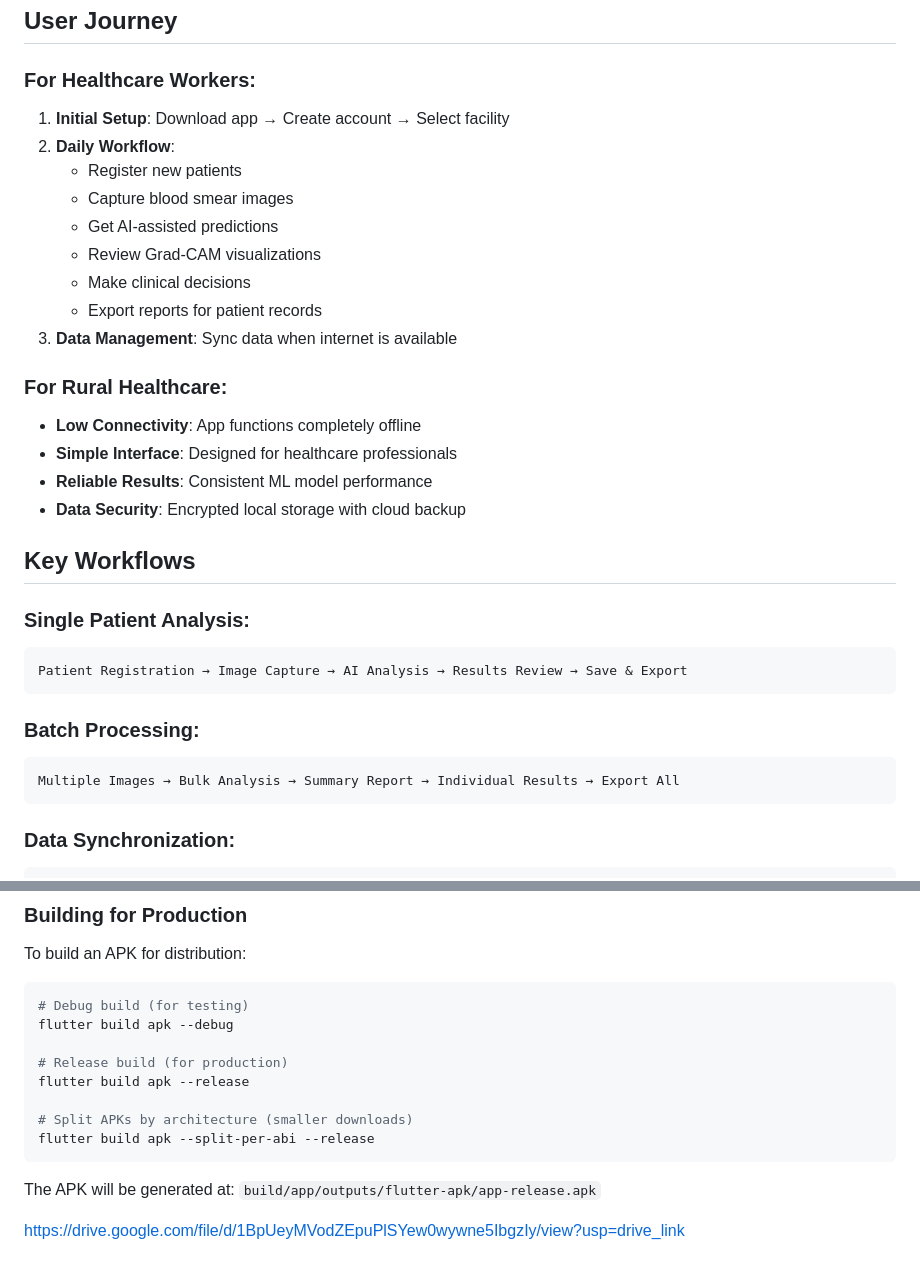
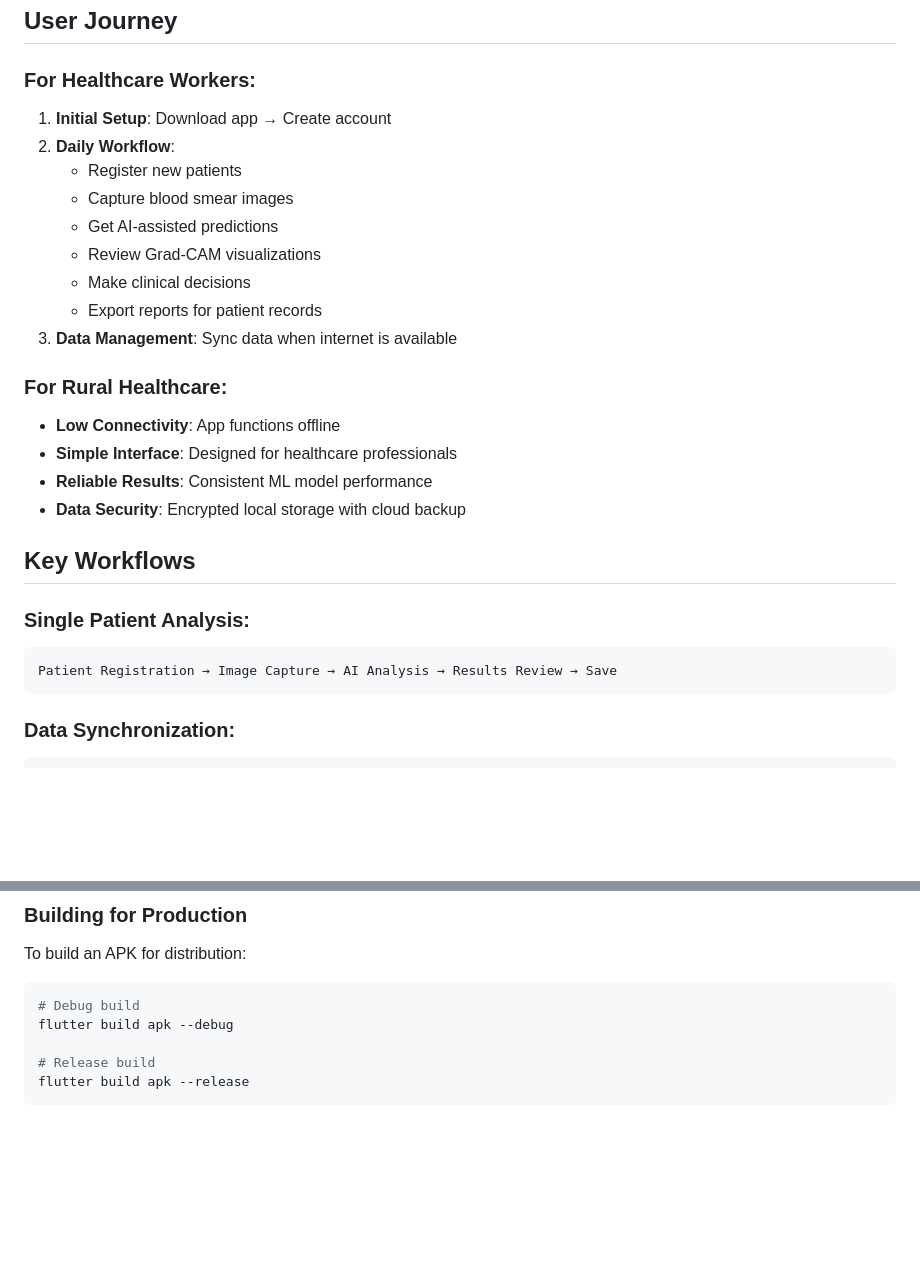
Before and after one commit to cgyireh1/SickleClinix25, a Markdown page: app/capstone/README.md, 2 parts joined by grey strips. Rendered like a GitHub page; blank space fills up the shorter version.

````diff
--- a/app/capstone/README.md
+++ b/app/capstone/README.md
@@ -76,7 +76,7 @@ A Flutter-based healthcare application designed for sickle cell disease detectio
 
 ### For Healthcare Workers:
 
-1. **Initial Setup**: Download app → Create account → Select facility
+1. **Initial Setup**: Download app → Create account
 2. **Daily Workflow**:
    - Register new patients
    - Capture blood smear images
@@ -88,7 +88,7 @@ A Flutter-based healthcare application designed for sickle cell disease detectio
 
 ### For Rural Healthcare:
 
-- **Low Connectivity**: App functions completely offline
+- **Low Connectivity**: App functions offline
 - **Simple Interface**: Designed for healthcare professionals
 - **Reliable Results**: Consistent ML model performance
 - **Data Security**: Encrypted local storage with cloud backup
@@ -98,13 +98,7 @@ A Flutter-based healthcare application designed for sickle cell disease detectio
 ### Single Patient Analysis:
 
 ```
-Patient Registration → Image Capture → AI Analysis → Results Review → Save & Export
-```
-
-### Batch Processing:
-
-```
-Multiple Images → Bulk Analysis → Summary Report → Individual Results → Export All
+Patient Registration → Image Capture → AI Analysis → Results Review → Save
 ```
 
 ### Data Synchronization:
@@ -140,16 +134,9 @@ Local Storage → Connectivity Check → Firebase Sync → Conflict Resolution
 To build an APK for distribution:
 
 ```bash
-# Debug build (for testing)
+# Debug build
 flutter build apk --debug
 
-# Release build (for production)
+# Release build
 flutter build apk --release
-
-# Split APKs by architecture (smaller downloads)
-flutter build apk --split-per-abi --release
 ```
-
-The APK will be generated at: `build/app/outputs/flutter-apk/app-release.apk`
-
-https://drive.google.com/file/d/1BpUeyMVodZEpuPlSYew0wywne5IbgzIy/view?usp=drive_link
````
